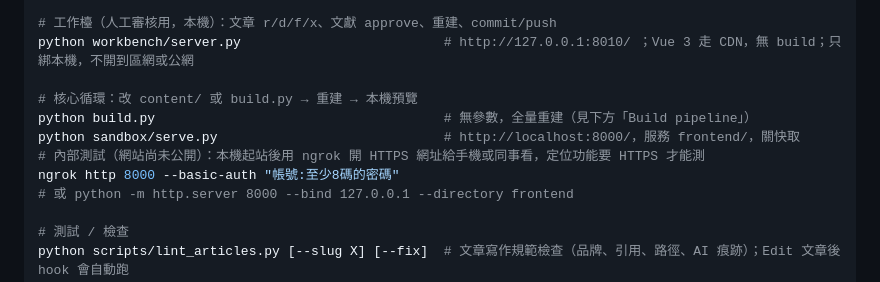
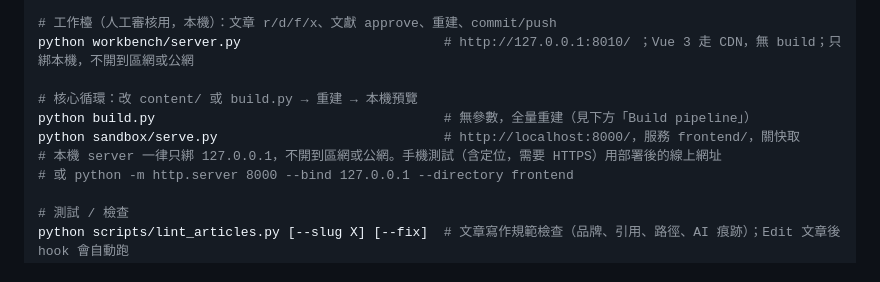
Before and after one commit to Chen-MouChin/cat-health-tw, a Markdown page: CLAUDE.md, the part around the change. Drawn GitHub-style.

```diff
--- a/CLAUDE.md
+++ b/CLAUDE.md
@@ -27,8 +27,7 @@ python workbench/server.py                          # http://127.0.0.1:8010/ ；
 # 核心循環：改 content/ 或 build.py → 重建 → 本機預覽
 python build.py                                     # 無參數，全量重建（見下方「Build pipeline」）
 python sandbox/serve.py                             # http://localhost:8000/，服務 frontend/，關快取
-# 內部測試（網站尚未公開）：本機起站後用 ngrok 開 HTTPS 網址給手機或同事看，定位功能要 HTTPS 才能測
-ngrok http 8000 --basic-auth "帳號:至少8碼的密碼"
+# 本機 server 一律只綁 127.0.0.1，不開到區網或公網。手機測試（含定位，需要 HTTPS）用部署後的線上網址
 # 或 python -m http.server 8000 --bind 127.0.0.1 --directory frontend
 
 # 測試 / 檢查
```
Also changed, not shown: docs/HANDOVER.md (+7 -11 lines).
